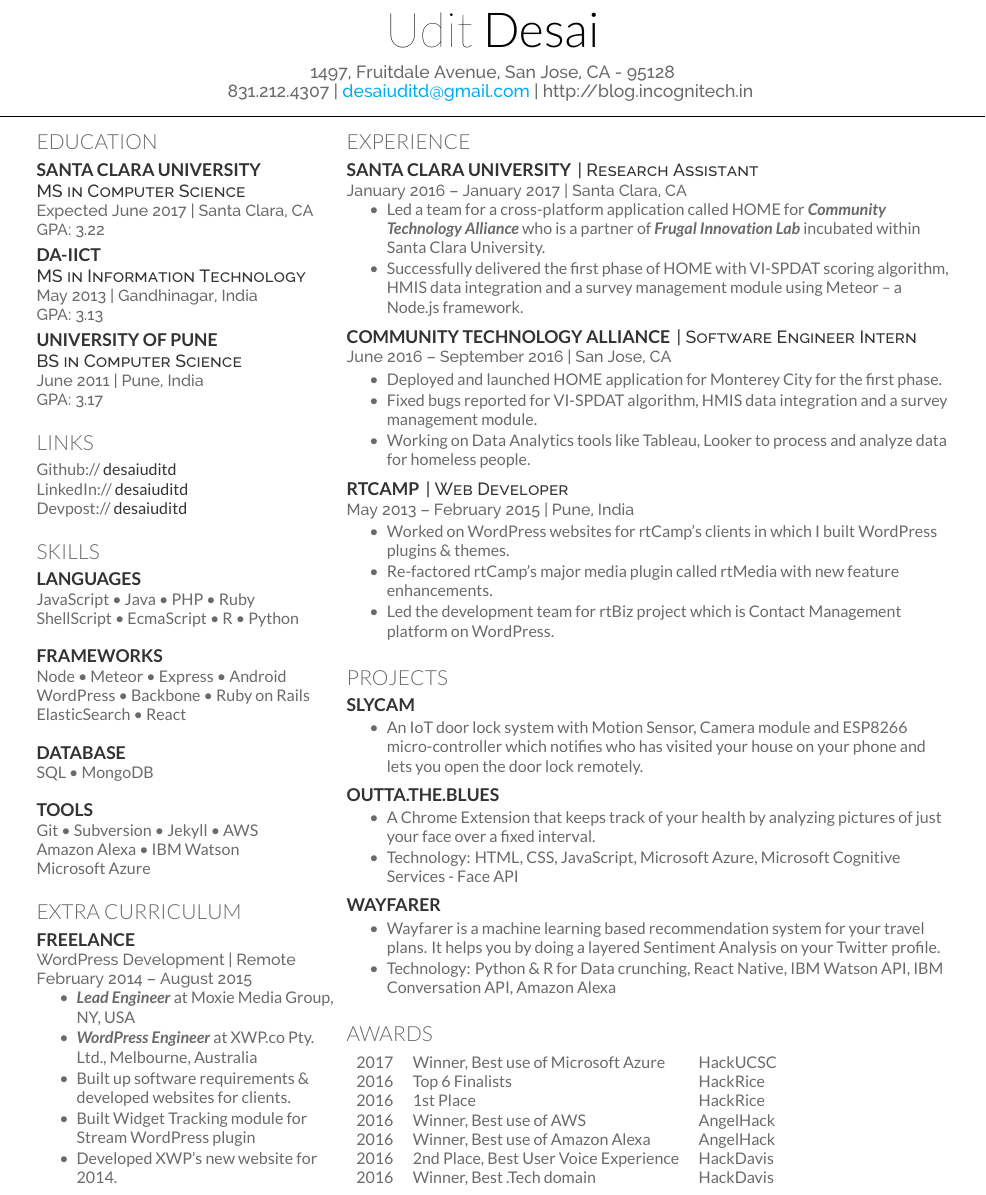
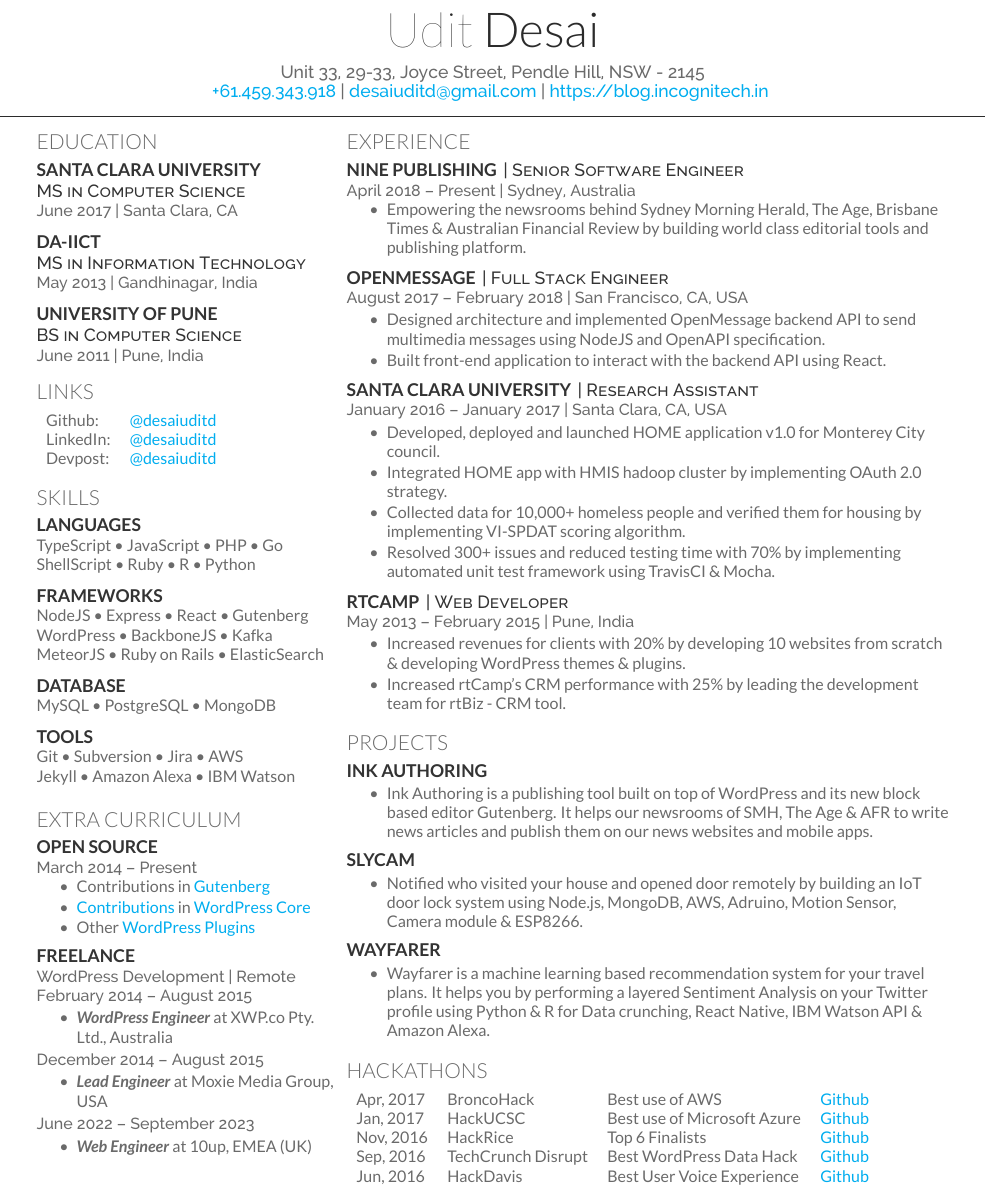
Before and after one commit to desaiuditd/resume, a LaTeX CV (Udit_Desai_Resume.tex): part of the page, cut so that both start at the same text. Compiled offline with XeLaTeX.

Commit message:
Update Udit_Desai_Resume.tex

```diff
--- a/Udit_Desai_Resume.tex
+++ b/Udit_Desai_Resume.tex
@@ -46,15 +46,16 @@
 
 \documentclass[]{deedy-resume-openfont}
 
+\begin{document}
 
-\begin{document}
+\color{primary}
 
 %%%%%%%%%%%%%%%%%%%%%%%%%%%%%%%%%%%%%%
 %
 %     LAST UPDATED DATE
 %
 %%%%%%%%%%%%%%%%%%%%%%%%%%%%%%%%%%%%%%
-%\lastupdated
+% \lastupdated
 
 %%%%%%%%%%%%%%%%%%%%%%%%%%%%%%%%%%%%%%
 %
@@ -62,12 +63,11 @@
 %
 %%%%%%%%%%%%%%%%%%%%%%%%%%%%%%%%%%%%%%
 
-
 \namesection{Udit}{Desai}{
-  1497, Fruitdale Avenue, San Jose, CA - 95128 \\
-  831.212.4307 |
+  Unit 33, 29-33, Joyce Street, Pendle Hill, NSW - 2145 \\
+  \href{tel:+61459343918}{+61.459.343.918} |
   \href{mailto:desaiuditd@gmail.com}{desaiuditd@gmail.com} |
-  http://blog.incognitech.in
+  \href{https://blog.incognitech.in}{https://blog.incognitech.in}
 }
 
 %%%%%%%%%%%%%%%%%%%%%%%%%%%%%%%%%%%%%%
@@ -83,30 +83,31 @@
 %%%%%%%%%%%%%%%%%%%%%%%%%%%%%%%%%%%%%%
 
 \section{Education}
-
 \subsection{Santa Clara University}
 \descript{MS in Computer Science}
-\location{Expected June 2017 | Santa Clara, CA \\ GPA: 3.22}
+\location{June 2017 | Santa Clara, CA}
+\sectionsep
 \sectionsep
 
 \subsection{DA-IICT}
 \descript{MS in Information Technology}
-\location{May 2013 | Gandhinagar, India \\ GPA: 3.13}
+\location{May 2013 | Gandhinagar, India}
+\sectionsep
 \sectionsep
 
 \subsection{University of Pune}
 \descript{BS in Computer Science}
-\location{June 2011 |  Pune, India \\ GPA: 3.17}
-\sectionsep
+\location{June 2011 | Pune, India}
 
 %%%%%%%%%%%%%%%%%%%%%%%%%%%%%%%%%%%%%%
 %     LINKS
 %%%%%%%%%%%%%%%%%%%%%%%%%%%%%%%%%%%%%%
-
 \section{Links}
-Github:// \href{https://github.com/desaiuditd}{\custombold{desaiuditd}} \\
-LinkedIn://  \href{https://www.linkedin.com/in/desaiuditd}{\custombold{desaiuditd}} \\
-Devpost://  \href{https://devpost.com/desaiuditd}{\custombold{desaiuditd}}
+\begin{tabular}{ l l }
+Github: & \href{https://github.com/desaiuditd}{@desaiuditd} \\
+LinkedIn: & \href{https://www.linkedin.com/in/desaiuditd}{@desaiuditd} \\
+Devpost: & \href{https://devpost.com/desaiuditd}{@desaiuditd}
+\end{tabular}
 \sectionsep
 
 %%%%%%%%%%%%%%%%%%%%%%%%%%%%%%%%%%%%%%
@@ -115,17 +116,26 @@ Devpost://  \href{https://devpost.com/desaiuditd}{\custombold{desaiuditd}}
 
 \section{Skills}
 \subsection{Languages}
-JavaScript \textbullet{} Java \textbullet{} PHP \textbullet{} Ruby \\ ShellScript \textbullet{} EcmaScript \textbullet{} R \textbullet{} Python \\~\\
+TypeScript \textbullet{} JavaScript \textbullet{} PHP \textbullet{} Go \\
+ShellScript \textbullet{} Ruby \textbullet{} R \textbullet{} Python
+\sectionsep
+\sectionsep
+
 \subsection{Frameworks}
-Node \textbullet{} Meteor \textbullet{} Express \textbullet{} Android \\ WordPress \textbullet{} Backbone \textbullet{} Ruby on Rails \\ ElasticSearch \textbullet{} React \\~\\
+NodeJS \textbullet{} Express \textbullet{} React \textbullet{} Gutenberg \\
+WordPress \textbullet{} BackboneJS \textbullet{} Kafka \\
+MeteorJS \textbullet{} Ruby on Rails \textbullet{} ElasticSearch
+\sectionsep
+\sectionsep
+
 \subsection{Database}
-SQL \textbullet{} MongoDB \\~\\
+MySQL \textbullet{} PostgreSQL \textbullet{} MongoDB
+\sectionsep
+\sectionsep
+
 \subsection{Tools}
-Git \textbullet{} Subversion \textbullet{} Jekyll \textbullet{} AWS \\ Amazon Alexa \textbullet{} IBM Watson \\
-Microsoft Azure
-%\location{Over 5000 lines:}
-%\location{Over 1000 lines:}
-%\location{Familiar:}
+Git \textbullet{} Subversion \textbullet{} Jira \textbullet{} AWS \\
+Jekyll \textbullet{} Amazon Alexa \textbullet{} IBM Watson
 \sectionsep
 
 %%%%%%%%%%%%%%%%%%%%%%%%%%%%%%%%%%%%%%
@@ -152,16 +162,34 @@ Microsoft Azure
 %\sectionsep
 
 \section{Extra Curriculum}
+
+\subsection{Open Source}
+\location{March 2014 – Present}
+\vspace{\topsep} % Hacky fix for awkward extra vertical space
+\begin{tightemize}
+\item Contributions in \href{https://github.com/WordPress/gutenberg/pulls?q=is\%3Apr+author\%3Adesaiuditd}{Gutenberg}
+\item \href{https://core.trac.wordpress.org/report/25?USER=desaiuditd}{Contributions} in \href{https://github.com/WordPress/wordpress-develop/pulls?q=is\%3Apr+author\%3Adesaiuditd}{WordPress Core}
+\item Other \href{https://profiles.wordpress.org/desaiuditd/#content-plugins}{WordPress Plugins}
+\end{tightemize}
+\sectionsep
+
+
 \subsection{Freelance}
 \location{WordPress Development | Remote}
 \location{February 2014 – August 2015}
-\vspace{\topsep} % Hacky fix for awkward extra vertical space
 \begin{tightemize}
-\item \textbf{\textit{Lead Engineer}} at Moxie Media Group, NY, USA
-\item \textbf{\textit{WordPress Engineer}} at XWP.co Pty. Ltd., Melbourne, Australia
-\item Built up software requirements \& developed websites for clients.
-\item Built Widget Tracking module for Stream WordPress plugin
-\item Developed XWP’s new website for 2014.
+\item \textbf{\textit{WordPress Engineer}} at XWP.co Pty. Ltd., Australia
+% \item Built Widget Tracking module for Stream WordPress plugin
+% \item Developed XWP’s new website for 2014.
+\end{tightemize}
+\location{December 2014 – August 2015}
+\begin{tightemize}
+\item \textbf{\textit{Lead Engineer}} at Moxie Media Group, USA
+% \item Built up software requirements \& developed websites for clients.
+\end{tightemize}
+\location{June 2022 – September 2023}
+\begin{tightemize}
+\item \textbf{\textit{Web Engineer}} at 10up, EMEA (UK)
 \end{tightemize}
 \sectionsep
 
@@ -181,23 +209,32 @@ Microsoft Azure
 
 \section{Experience}
 
-\runsubsection{Santa Clara University}
-\descript{| Research Assistant }
-\location{January 2016 – January 2017 | Santa Clara, CA}
+\runsubsection{Nine Publishing}
+\descript{| Senior Software Engineer }
+\location{April 2018 – Present | Sydney, Australia}
 \vspace{\topsep} % Hacky fix for awkward extra vertical space
 \begin{tightemize}
-\item Led a team for a cross-platform application called HOME for \textbf{\textit{Community Technology Alliance}} who is a partner of \textbf{\textit{Frugal Innovation Lab}} incubated within Santa Clara University.
-\item Successfully delivered the first phase of HOME with VI-SPDAT scoring algorithm, HMIS data integration and a survey management module using Meteor – a Node.js framework.
+\item Empowering the newsrooms behind Sydney Morning Herald, The Age, Brisbane Times \& Australian Financial Review by building world class editorial tools and publishing platform.
 \end{tightemize}
 \sectionsep
 
-\runsubsection{Community Technology Alliance}
-\descript{| Software Engineer Intern }
-\location{June 2016 – September 2016 | San Jose, CA}
+\runsubsection{OpenMessage}
+\descript{| Full Stack Engineer }
+\location{August 2017 – February 2018 | San Francisco, CA, USA}
 \begin{tightemize}
-\item Deployed and launched HOME application for Monterey City for the first phase.
-\item Fixed bugs reported for VI-SPDAT algorithm, HMIS data integration and a survey management module.
-\item Working on Data Analytics tools like Tableau, Looker to process and analyze data for homeless people.
+\item Designed architecture and implemented OpenMessage backend API to send multimedia messages using NodeJS and OpenAPI specification.
+\item Built front-end application to interact with the backend API using React.
+\end{tightemize}
+\sectionsep
+
+\runsubsection{Santa Clara University}
+\descript{| Research Assistant }
+\location{January 2016 – January 2017 | Santa Clara, CA, USA}
+\begin{tightemize}
+\item Developed, deployed and launched HOME application v1.0 for Monterey City council.
+\item Integrated HOME app with HMIS hadoop cluster by implementing OAuth 2.0 strategy.
+\item Collected data for 10,000+ homeless people and verified them for housing by implementing VI-SPDAT scoring algorithm.
+\item Resolved 300+ issues and reduced testing time with 70\% by implementing automated unit test framework using TravisCI \& Mocha.
 \end{tightemize}
 \sectionsep
 
@@ -205,58 +242,55 @@ Microsoft Azure
 \descript{| Web Developer }
 \location{May 2013 – February 2015 | Pune, India}
 \begin{tightemize}
-\item Worked on WordPress websites for rtCamp's clients in which I built WordPress plugins \& themes.
-\item Re-factored rtCamp's major media plugin called rtMedia with new feature enhancements.
-\item Led the development team for rtBiz project which is Contact Management platform on WordPress.
+\item Increased revenues for clients with 20\% by developing 10 websites from scratch \& developing WordPress themes \& plugins.
+\item Increased rtCamp’s CRM performance with 25\% by leading the development team for rtBiz - CRM tool.
 \end{tightemize}
-\sectionsep
 
 %%%%%%%%%%%%%%%%%%%%%%%%%%%%%%%%%%%%%%
 %     RESEARCH
 %%%%%%%%%%%%%%%%%%%%%%%%%%%%%%%%%%%%%%
 
 \section{Projects}
-\runsubsection{SlyCam}
-%\descript{| Head Undergrad Research}
+
+\runsubsection{Ink Authoring}
 \location{}
 \begin{tightemize}
-\item An IoT door lock system with Motion Sensor, Camera module and ESP8266 micro-controller which notifies who has visited your house on your phone and lets you open the door lock remotely.
+\item Ink Authoring is a publishing tool built on top of WordPress and its new block based editor Gutenberg. It helps our newsrooms of SMH, The Age \& AFR to write news articles and publish them on our news websites and mobile apps.
 \end{tightemize}
 \sectionsep
 
-\runsubsection{Outta.The.Blues}
-%\descript{| Head Undergraduate Researcher}
+\runsubsection{SlyCam}
 \location{}
 \begin{tightemize}
-\item A Chrome Extension that keeps track of your health by analyzing pictures of just your face over a fixed interval. \\
-\item Technology: HTML, CSS, JavaScript, Microsoft Azure, Microsoft Cognitive Services - Face API
+\item Notified who visited your house and opened door remotely by building an IoT door lock system using Node.js, MongoDB, AWS, Adruino, Motion Sensor, Camera module \& ESP8266.
 \end{tightemize}
 \sectionsep
 
 \runsubsection{Wayfarer}
-%\descript{| Head Undergraduate Researcher}
 \location{}
 \begin{tightemize}
-\item Wayfarer is a machine learning based recommendation system for your travel plans. It helps you by doing a layered Sentiment Analysis on your Twitter profile.
-\item Technology: Python \& R for Data crunching, React Native, IBM Watson API, IBM Conversation API, Amazon Alexa
+\item Wayfarer is a machine learning based recommendation system for your travel plans. It helps you by performing a layered Sentiment Analysis on your Twitter profile using Python \& R for Data crunching, React Native, IBM Watson API \& Amazon Alexa.
 \end{tightemize}
-\sectionsep
 
 %%%%%%%%%%%%%%%%%%%%%%%%%%%%%%%%%%%%%%
 %     AWARDS
 %%%%%%%%%%%%%%%%%%%%%%%%%%%%%%%%%%%%%%
 
-\section{Awards}
-\begin{tabular}{rll}
-2017 & Winner, Best use of Microsoft Azure  & HackUCSC \\
-2016 & Top 6 Finalists  & HackRice \\
-2016 & 1st Place  & HackRice \\
-2016 & Winner, Best use of AWS  & AngelHack \\
-2016 & Winner, Best use of Amazon Alexa & AngelHack \\
-2016 & 2nd Place, Best User Voice Experience & HackDavis \\
-2016 & Winner, Best .Tech domain & HackDavis \\
+\section{Hackathons}
+\begin{tabular}{ l l l l }
+
+Apr, 2017 & BroncoHack & Best use of AWS & \href{https://github.com/desaiuditd/slycam}{Github} \\
+
+Jan, 2017 & HackUCSC & Best use of Microsoft Azure & \href{https://github.com/desaiuditd/outtatheblues}{Github} \\
+
+Nov, 2016 & HackRice & Top 6 Finalists  & \href{https://github.com/desaiuditd/wayfarer}{Github} \\
+
+Sep, 2016 & TechCrunch Disrupt & Best WordPress Data Hack & \href{https://github.com/desaiuditd/incognitech}{Github} \\
+
+Jun, 2016 & HackDavis & Best User Voice Experience & \href{https://github.com/desaiuditd/roomscore}{Github} \\
+
 \end{tabular}
-\sectionsep
 
 \end{minipage}
-\end{document}  \documentclass[]{article}
+\end{document}
+\documentclass[]{article}
```
